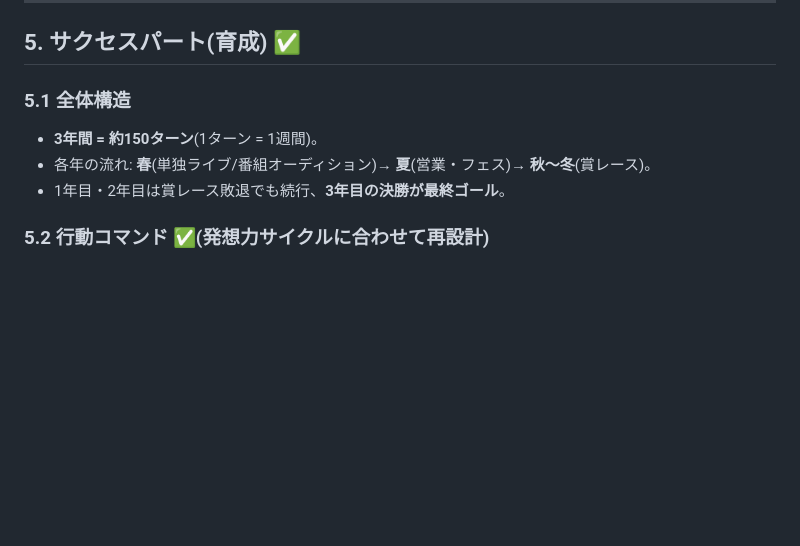
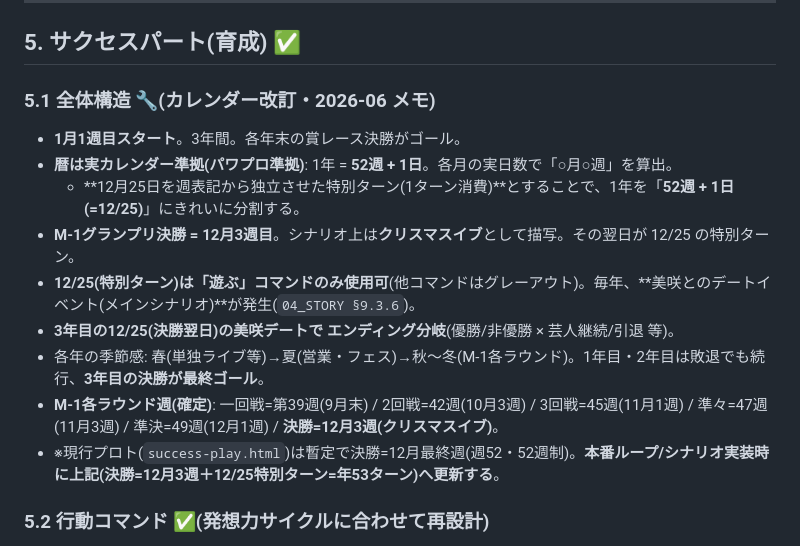
Before and after one commit to koiyos-ai/powful-manzai, a Markdown page: 01_SUCCESS.md, the part around the change. GitHub-like rendering; blank space fills up the shorter version.

Commit message:
メモ: カレンダー(1月開始/52週+12-25特別ターン)とM-1決勝=クリスマスイブ＋美咲12-25デート/ED分岐を記録
- 01_SUCCESS §5.1: 暦を実カレンダー(52週+1日)化、12/25を週表記から独立した特別ターン(遊ぶのみ可)、
  M-1決勝=12月3週目(クリスマスイブ)、M-1各ラウンド週、現行プロトとの差分メモ
- 04_STORY §9.3.6: 毎年12/25の美咲デート(メインシナリオ)、3年目はED分岐(優勝/非優勝×継続/引退)
- ※脚本詳細・実装は後日(本番ループ実装時に反映)

Co-Authored-By: Claude Opus 4.8 <noreply@anthropic.com>

```diff
--- a/01_SUCCESS.md
+++ b/01_SUCCESS.md
@@ -8,10 +8,16 @@
 
 ## 5. サクセスパート(育成) ✅
 
-### 5.1 全体構造
-- **3年間 = 約150ターン**(1ターン = 1週間)。
-- 各年の流れ: **春**(単独ライブ/番組オーディション)→ **夏**(営業・フェス)→ **秋〜冬**(賞レース)。
-- 1年目・2年目は賞レース敗退でも続行、**3年目の決勝が最終ゴール**。
+### 5.1 全体構造 🔧(カレンダー改訂・2026-06 メモ)
+- **1月1週目スタート**。3年間。各年末の賞レース決勝がゴール。
+- **暦は実カレンダー準拠(パワプロ準拠)**: 1年 = **52週 + 1日**。各月の実日数で「○月○週」を算出。
+  - **12月25日を週表記から独立させた特別ターン(1ターン消費)**とすることで、1年を「**52週 + 1日(=12/25)**」にきれいに分割する。
+- **M-1グランプリ決勝 = 12月3週目**。シナリオ上は**クリスマスイブ**として描写。その翌日が 12/25 の特別ターン。
+- **12/25(特別ターン)は「遊ぶ」コマンドのみ使用可**(他コマンドはグレーアウト)。毎年、**美咲とのデートイベント(メインシナリオ)**が発生(`04_STORY §9.3.6`)。
+- **3年目の12/25(決勝翌日)の美咲デートで エンディング分岐**(優勝/非優勝 × 芸人継続/引退 等)。
+- 各年の季節感: 春(単独ライブ等)→夏(営業・フェス)→秋〜冬(M-1各ラウンド)。1年目・2年目は敗退でも続行、**3年目の決勝が最終ゴール**。
+- **M-1各ラウンド週(確定)**: 一回戦=第39週(9月末) / 2回戦=42週(10月3週) / 3回戦=45週(11月1週) / 準々=47週(11月3週) / 準決=49週(12月1週) / **決勝=12月3週(クリスマスイブ)**。
+- ※現行プロト(`success-play.html`)は暫定で決勝=12月最終週(週52・52週制)。**本番ループ/シナリオ実装時に上記(決勝=12月3週＋12/25特別ターン=年53ターン)へ更新する**。
 
 ### 5.2 行動コマンド ✅(発想力サイクルに合わせて再設計)
 **中心思想**: 「**芸人は舞台・稽古・生活で育つ**」。発想力＝経験(ひらめき)を生活から稼ぎ、ネタ(収集)と腕(能力)に分配する。
```
Also changed, not shown: 04_STORY.md (+9 -0 lines).
